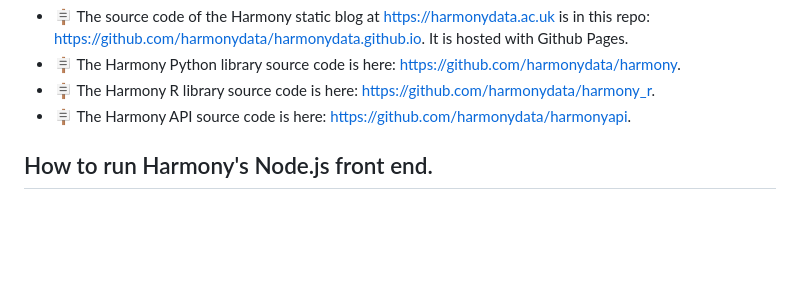
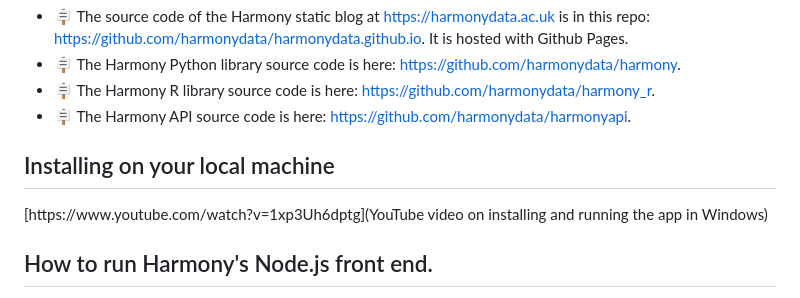
Before and after one commit to vickyc2266/HarmonyApp, a Markdown page: README.md, the part around the change. GitHub-like rendering; blank space fills up the shorter version.

```diff
--- a/README.md
+++ b/README.md
@@ -22,6 +22,10 @@ This is the app in React which is running at https://harmonydata.ac.uk/app. It i
 * 🪧 The Harmony Python library source code is here: https://github.com/harmonydata/harmony.
 * 🪧 The Harmony R library source code is here: https://github.com/harmonydata/harmony_r.
 * 🪧 The Harmony API source code is here: https://github.com/harmonydata/harmonyapi.
+
+## Installing on your local machine
+
+[https://www.youtube.com/watch?v=1xp3Uh6dptg](YouTube video on installing and running the app in Windows)
 
 ## How to run Harmony's Node.js front end.
 
```
